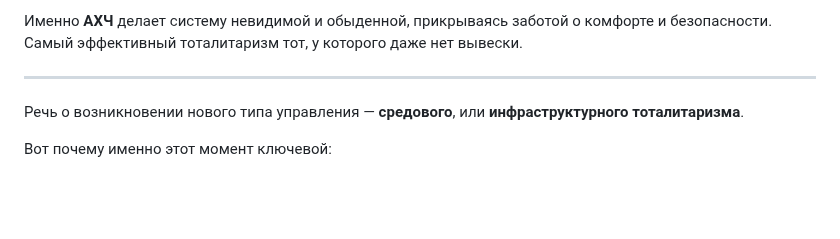
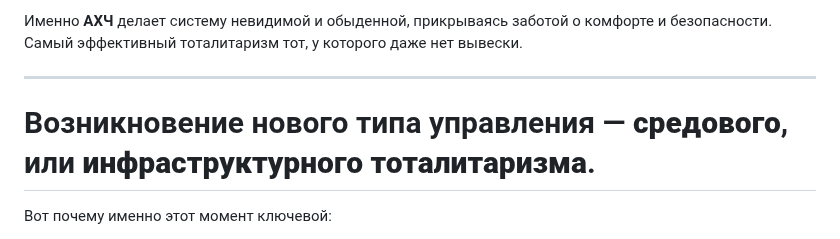
Before and after one commit to zersetsung/zersetsung.github.io, a Markdown page: README.md, the part around the change. GitHub-like rendering; blank space fills up the shorter version.

```diff
--- a/README.md
+++ b/README.md
@@ -18,7 +18,7 @@
 
 ---
 
-Речь о возникновении нового типа управления — **средового**, или **инфраструктурного тоталитаризма**.
+# Возникновение нового типа управления — **средового**, или **инфраструктурного тоталитаризма**.
 
 Вот почему именно этот момент ключевой:
 
```
